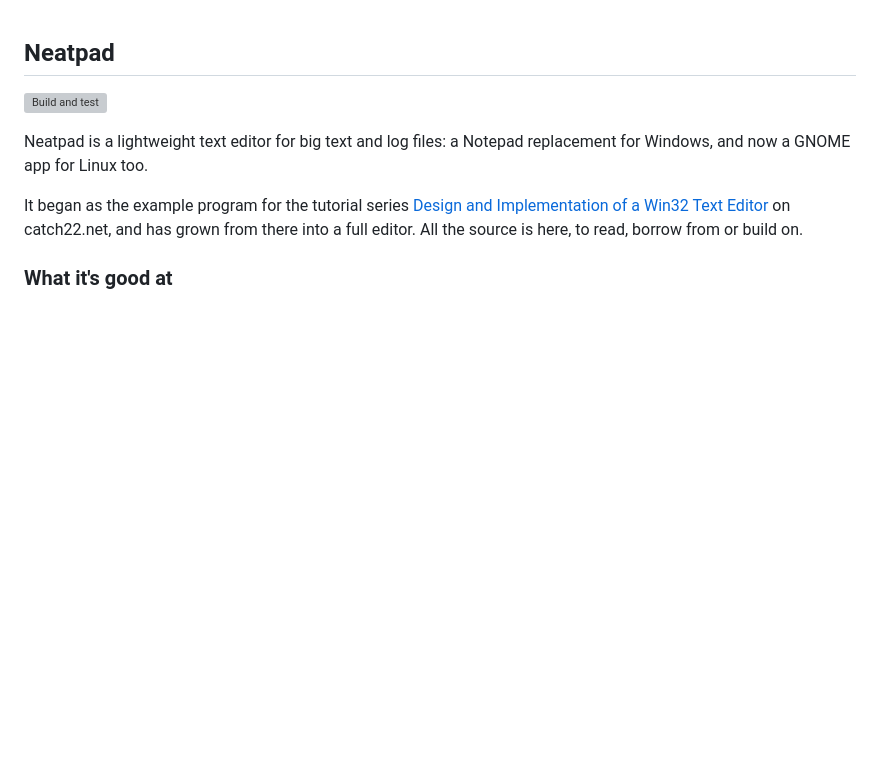
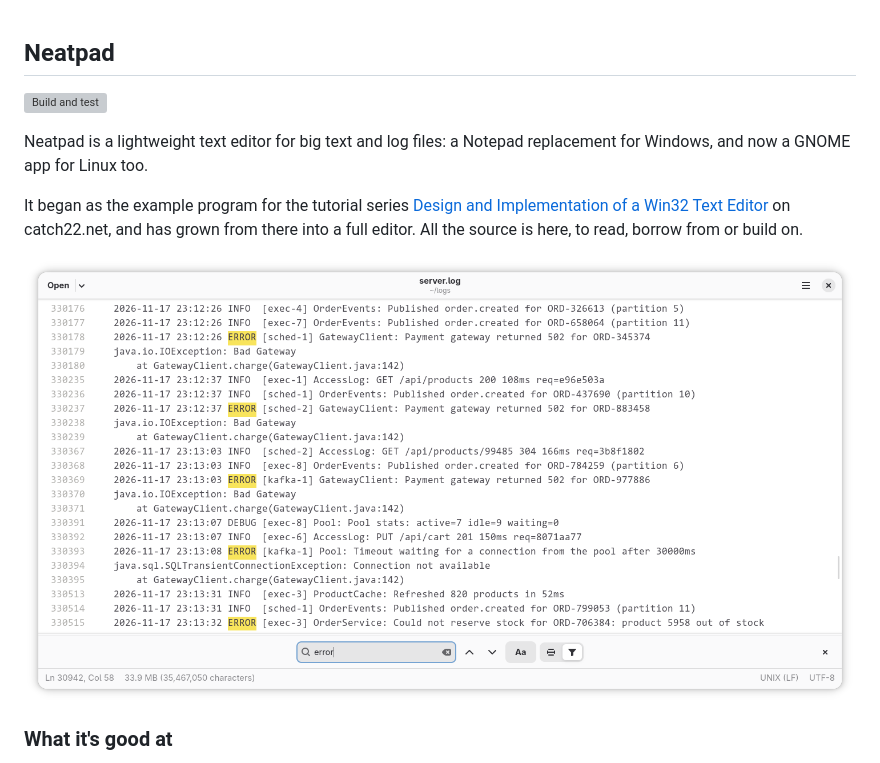
Before and after one commit to strobejb/Neatpad, a Markdown page: README.md, the part around the change. Rendered like a GitHub page; pictures changed too: docs/screenshots/filter.png (added); blank space fills up the shorter version; grey boxes are pictures that could not be loaded.

Commit message:
Screenshots: filtering a large log, and following one
In the AppStream data, for Flathub and GNOME Software (the filter one as
the default, following in the dark style), and the filter one in the
README.

```diff
--- a/README.md
+++ b/README.md
@@ -9,6 +9,8 @@ It began as the example program for the tutorial series
 [Design and Implementation of a Win32 Text Editor](https://www.catch22.net/tuts/neatpad)
 on catch22.net, and has grown from there into a full editor. All the source is
 here, to read, borrow from or build on.
+
+![Neatpad filtering a 34 MB server log down to its errors](docs/screenshots/filter.png)
 
 ### What it's good at
 
```
Also changed, not shown: docs/screenshots/follow.png (added), 1 other file.
